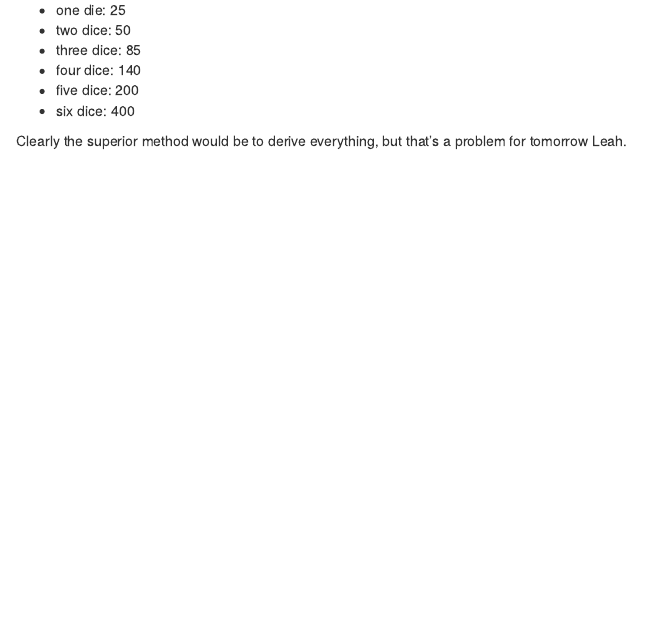
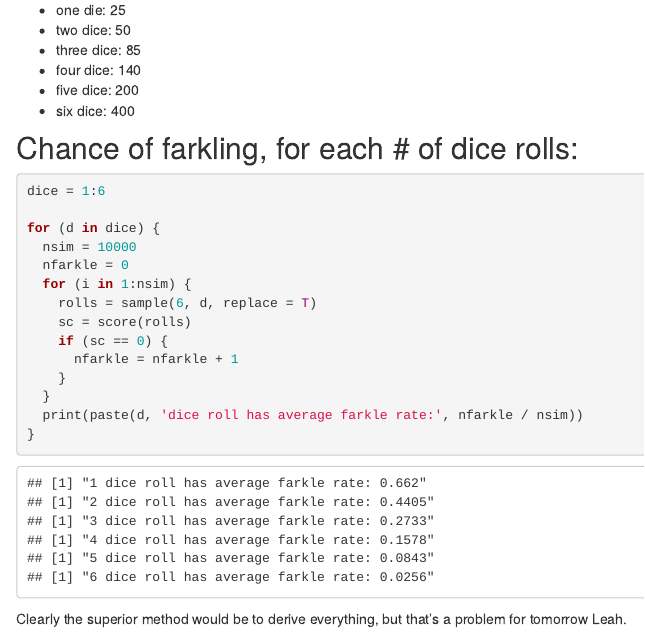
Before and after one commit to lwa19/farkle, an R Markdown document (analysis/sim.Rmd): the page in a window 1100 px wide, from 8290 px down. Rendered offline with R 4.5, knitr and Pandoc, with nearby package versions; drawn as R Markdown's standard HTML page in place of the format the file asks for; code that draws random numbers runs with fixed seeds of ours; some code elsewhere in the file could not run offline.

Commit message:
calculated farkle rates

````diff
--- a/analysis/sim.Rmd
+++ b/analysis/sim.Rmd
@@ -392,4 +392,23 @@ Results (an estimate):
 - five dice: 200
 - six dice: 400
 
+## Chance of farkling, for each # of dice rolls:
+
+```{r}
+dice = 1:6
+
+for (d in dice) {
+  nsim = 10000
+  nfarkle = 0
+  for (i in 1:nsim) {
+    rolls = sample(6, d, replace = T)
+    sc = score(rolls)
+    if (sc == 0) {
+      nfarkle = nfarkle + 1
+    }
+  }
+  print(paste(d, 'dice roll has average farkle rate:', nfarkle / nsim))
+}
+```
+
 Clearly the superior method would be to derive everything, but that's a problem for tomorrow Leah.
````
